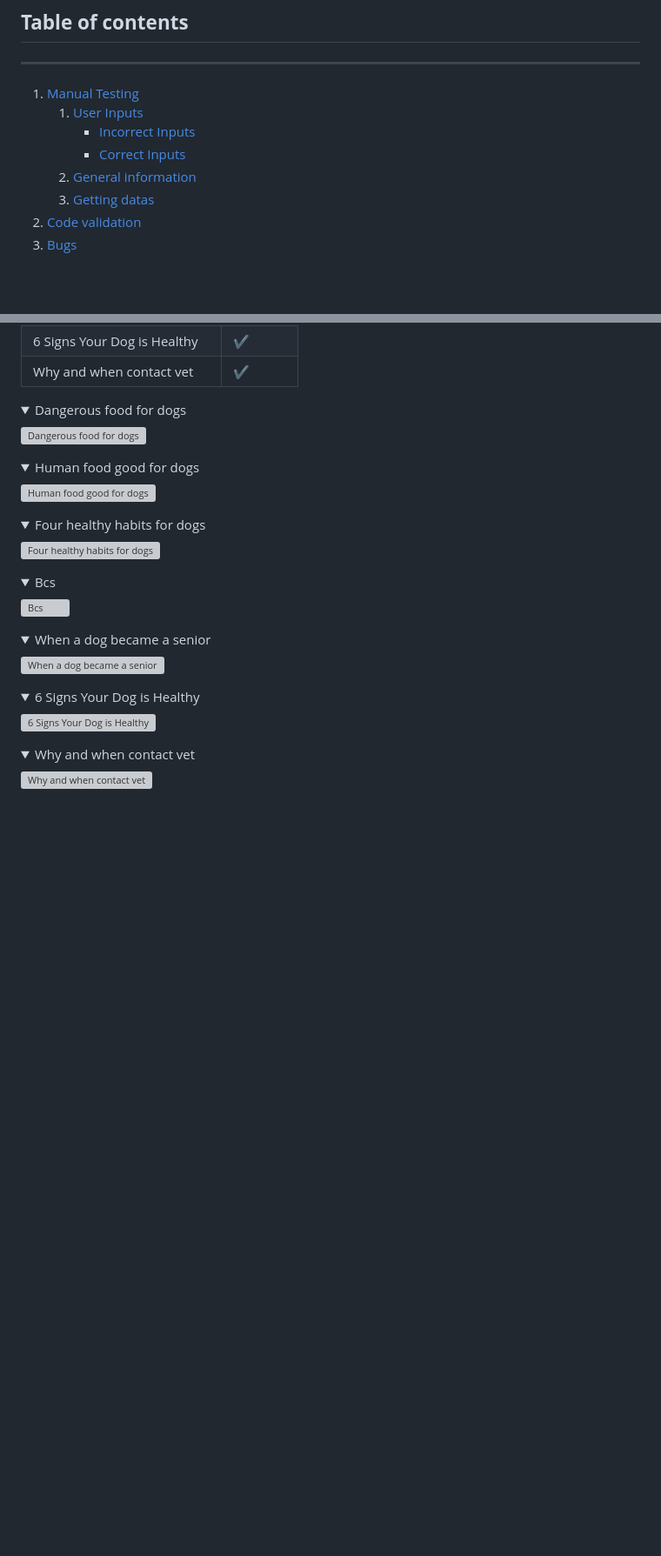
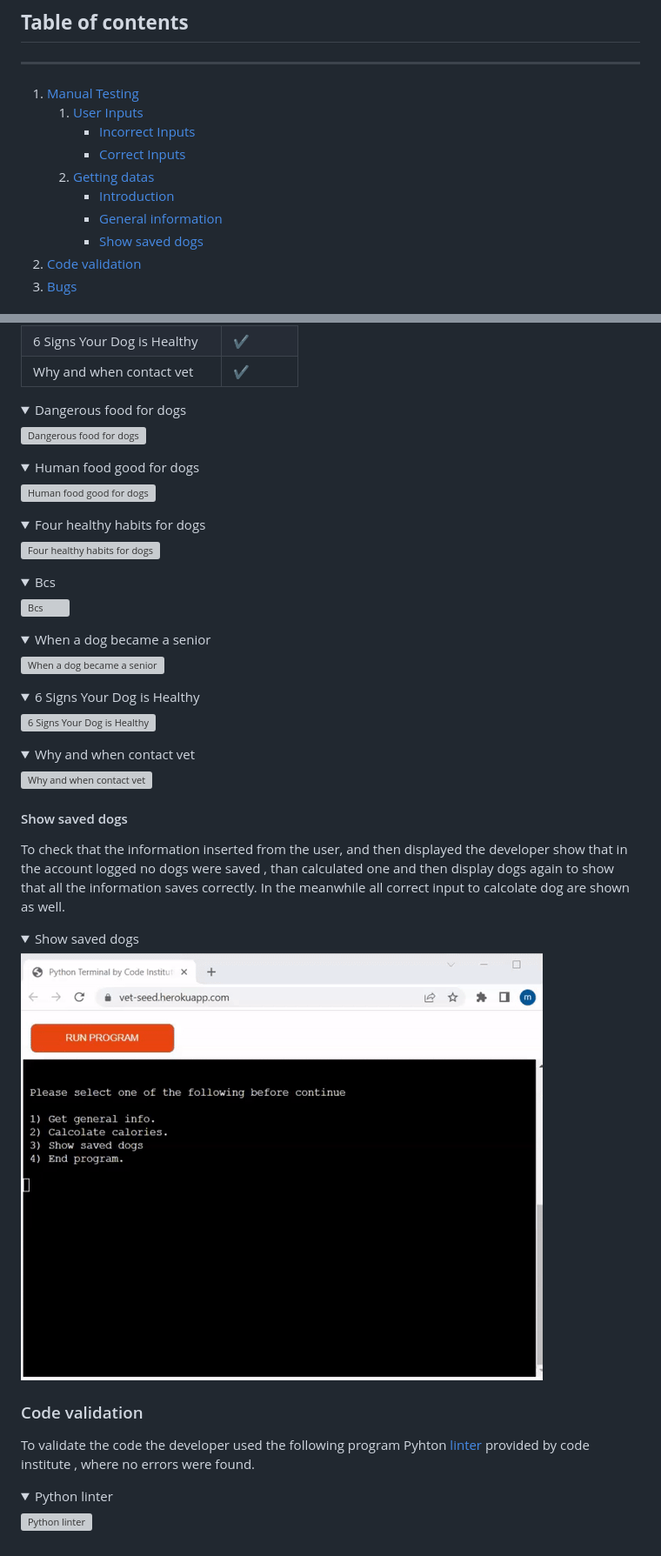
Before and after one commit to michmattera/vet-seed, a Markdown page: TESTING.md, 2 parts joined by grey strips. Shown: that part at 87% size. Rendered like a GitHub page; pictures changed too: assets/images/testing-files/show-dogs.gif (added); folded sections open; blank space fills up the shorter version; grey boxes are pictures that could not be loaded.

Commit message:
TESTING pass all code through linter, add code validation and intro

```diff
--- a/TESTING.md
+++ b/TESTING.md
@@ -13,8 +13,10 @@
     1. [User Inputs](#user-inputs)
         - [Incorrect Inputs](#incorrect-inputs)
         - [Correct Inputs](#correct-inputs)
-    2. [General information](#general-information)
-    3. [Getting datas](#getting-datas)
+    2. [Getting datas](#getting-datas)
+        - [Introduction](#introduction)
+        - [General information](#general-information)
+        - [Show saved dogs](#show-saved-dogs)
 2. [Code validation](#code-validation)
 3. [Bugs](#bugs)
 
@@ -267,2 +283,28 @@ All general information were tested to check they were displayed following the t
 
 </details>
+
+
+
+#### Show saved dogs
+
+To check that the information inserted from the user, and then displayed the developer show that in the account logged no dogs were saved , than calculated one and then display dogs again to show that all the information saves correctly.
+In the meanwhile all correct input to calcolate dog are shown as well.
+
+<details>
+<summary>Show saved dogs</summary>
+
+![Show saved dogs](assets/images/testing-files/show-dogs.gif)
+
+</details>
+
+
+### Code validation
+
+To validate the code the developer used the following program Pyhton [linter](https://pep8ci.herokuapp.com/ "Link for python linter") provided by code institute , where no errors were found.
+
+<details>
+<summary>Python linter</summary>
+
+![Python linter](assets/images/testing-files/python-linter.gif)
+
+</details>
```
Also changed, not shown: other parts of TESTING.md (+16 -2 lines), assets/images/testing-files/intro.gif (added), 2 other files.
